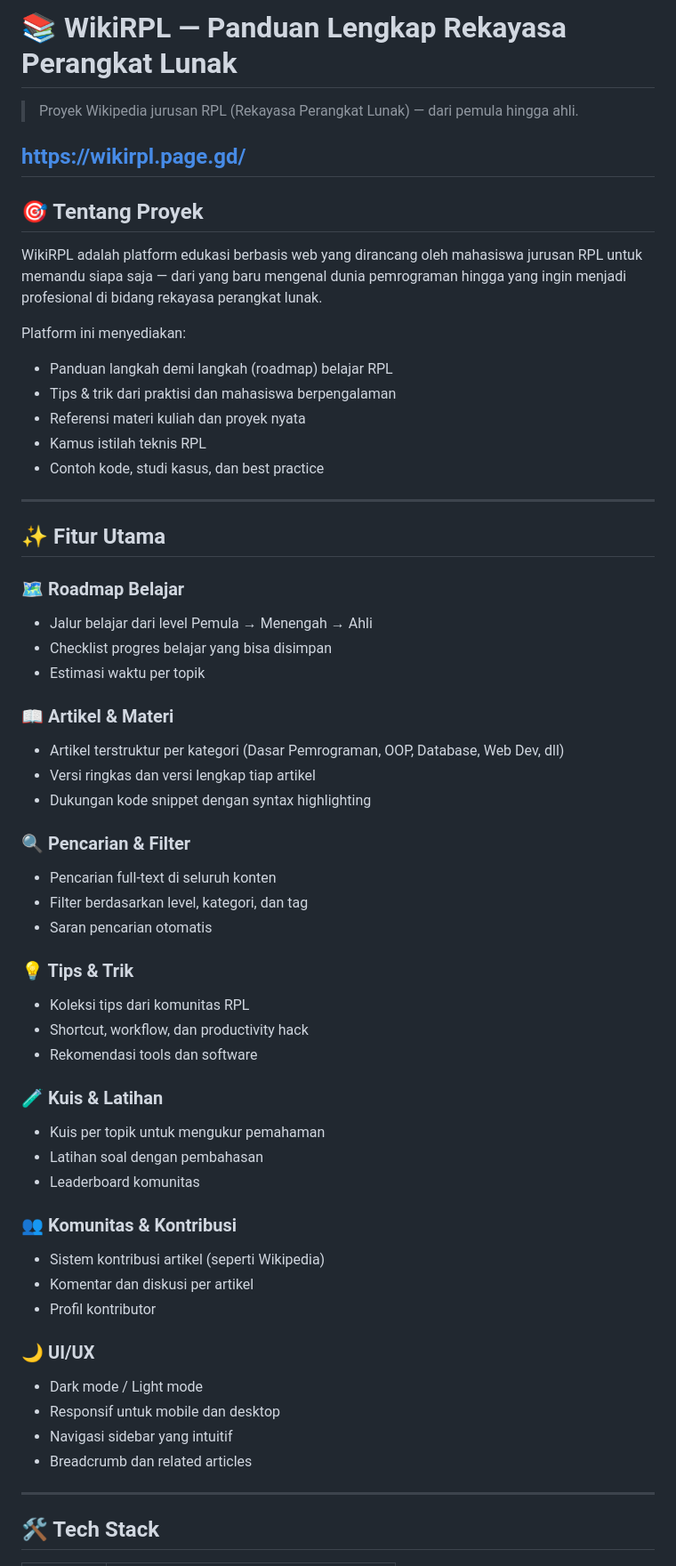
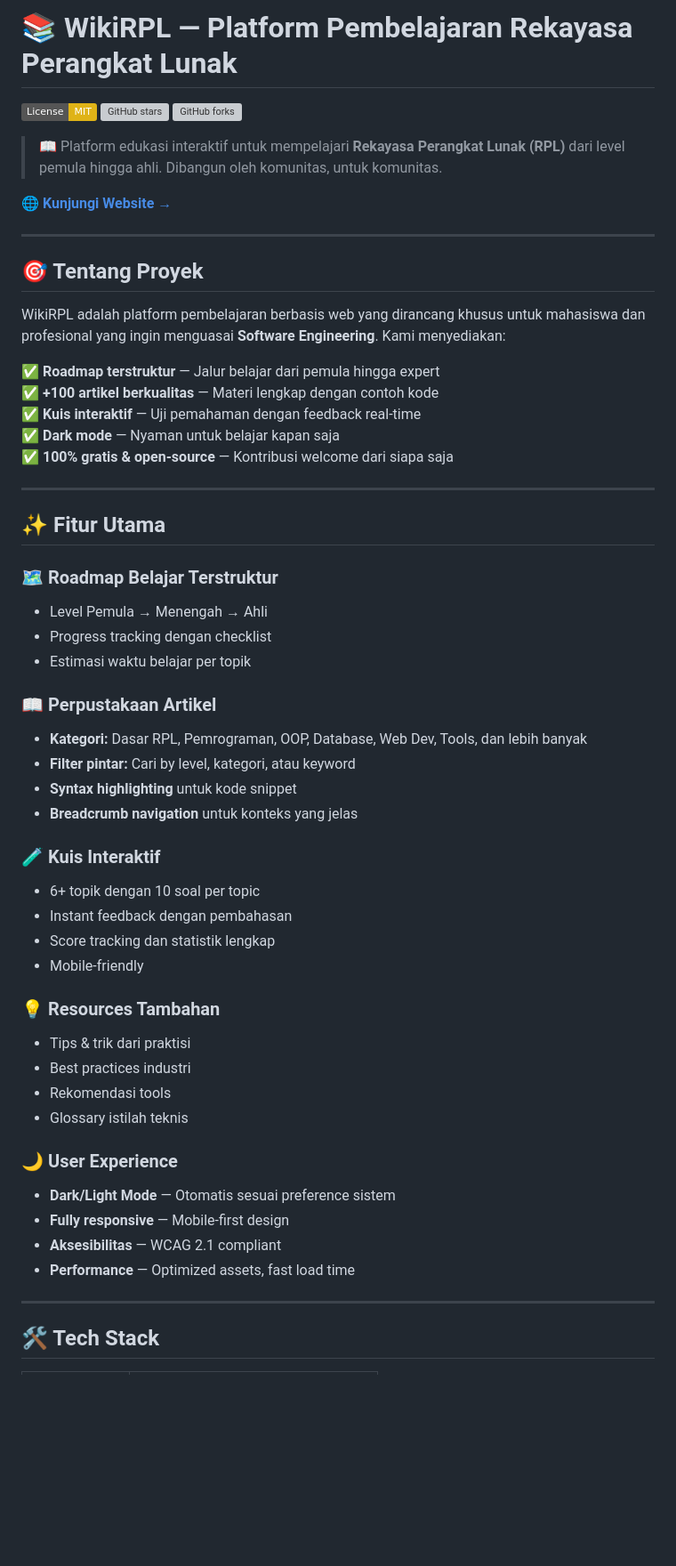
Before and after one commit to letmeburn/wikirpl, a Markdown page: README.md, the part around one of its changes. Shown at 89% size. Drawn GitHub-style; badges without logos; blank space fills up the shorter version; grey boxes are pictures that could not be loaded.

```diff
--- a/README.md
+++ b/README.md
@@ -1,58 +1,57 @@
-# 📚 WikiRPL — Panduan Lengkap Rekayasa Perangkat Lunak
+# 📚 WikiRPL — Platform Pembelajaran Rekayasa Perangkat Lunak
 
-> Proyek Wikipedia jurusan RPL (Rekayasa Perangkat Lunak) — dari pemula hingga ahli.
-## https://wikirpl.page.gd/
+[![License: MIT](https://img.shields.io/badge/License-MIT-yellow.svg)](https://opensource.org/licenses/MIT)
+[![GitHub stars](https://img.shields.io/github/stars/letmeburn/wikirpl?style=social)](https://github.com/letmeburn/wikirpl)
+[![GitHub forks](https://img.shields.io/github/forks/letmeburn/wikirpl?style=social)](https://github.com/letmeburn/wikirpl)
+
+> 📖 Platform edukasi interaktif untuk mempelajari **Rekayasa Perangkat Lunak (RPL)** dari level pemula hingga ahli. Dibangun oleh komunitas, untuk komunitas.
+
+**[🌐 Kunjungi Website →](https://letmeburn.github.io/wikirpl/)**
+
+---
 
 ## 🎯 Tentang Proyek
 
-WikiRPL adalah platform edukasi berbasis web yang dirancang oleh mahasiswa jurusan RPL untuk memandu siapa saja — dari yang baru mengenal dunia pemrograman hingga yang ingin menjadi profesional di bidang rekayasa perangkat lunak.
+WikiRPL adalah platform pembelajaran berbasis web yang dirancang khusus untuk mahasiswa dan profesional yang ingin menguasai **Software Engineering**. Kami menyediakan:
 
-Platform ini menyediakan:
-- Panduan langkah demi langkah (roadmap) belajar RPL
-- Tips & trik dari praktisi dan mahasiswa berpengalaman
-- Referensi materi kuliah dan proyek nyata
-- Kamus istilah teknis RPL
-- Contoh kode, studi kasus, dan best practice
+✅ **Roadmap terstruktur** — Jalur belajar dari pemula hingga expert
+✅ **+100 artikel berkualitas** — Materi lengkap dengan contoh kode
+✅ **Kuis interaktif** — Uji pemahaman dengan feedback real-time
+✅ **Dark mode** — Nyaman untuk belajar kapan saja
+✅ **100% gratis & open-source** — Kontribusi welcome dari siapa saja
 
 ---
 
 ## ✨ Fitur Utama
 
-### 🗺️ Roadmap Belajar
-- Jalur belajar dari level Pemula → Menengah → Ahli
-- Checklist progres belajar yang bisa disimpan
-- Estimasi waktu per topik
+### 🗺️ Roadmap Belajar Terstruktur
+- Level Pemula → Menengah → Ahli
+- Progress tracking dengan checklist
+- Estimasi waktu belajar per topik
 
-### 📖 Artikel & Materi
-- Artikel terstruktur per kategori (Dasar Pemrograman, OOP, Database, Web Dev, dll)
-- Versi ringkas dan versi lengkap tiap artikel
-- Dukungan kode snippet dengan syntax highlighting
+### 📖 Perpustakaan Artikel
+- **Kategori:** Dasar RPL, Pemrograman, OOP, Database, Web Dev, Tools, dan lebih banyak
+- **Filter pintar:** Cari by level, kategori, atau keyword
+- **Syntax highlighting** untuk kode snippet
+- **Breadcrumb navigation** untuk konteks yang jelas
 
-### 🔍 Pencarian & Filter
-- Pencarian full-text di seluruh konten
-- Filter berdasarkan level, kategori, dan tag
-- Saran pencarian otomatis
+### 🧪 Kuis Interaktif
+- 6+ topik dengan 10 soal per topic
+- Instant feedback dengan pembahasan
+- Score tracking dan statistik lengkap
+- Mobile-friendly
 
-### 💡 Tips & Trik
-- Koleksi tips dari komunitas RPL
-- Shortcut, workflow, dan productivity hack
-- Rekomendasi tools dan software
+### 💡 Resources Tambahan
+- Tips & trik dari praktisi
+- Best practices industri
+- Rekomendasi tools
+- Glossary istilah teknis
 
-### 🧪 Kuis & Latihan
-- Kuis per topik untuk mengukur pemahaman
-- Latihan soal dengan pembahasan
-- Leaderboard komunitas
-
-### 👥 Komunitas & Kontribusi
-- Sistem kontribusi artikel (seperti Wikipedia)
-- Komentar dan diskusi per artikel
-- Profil kontributor
-
-### 🌙 UI/UX
-- Dark mode / Light mode
-- Responsif untuk mobile dan desktop
-- Navigasi sidebar yang intuitif
-- Breadcrumb dan related articles
+### 🌙 User Experience
+- **Dark/Light Mode** — Otomatis sesuai preference sistem
+- **Fully responsive** — Mobile-first design
+- **Aksesibilitas** — WCAG 2.1 compliant
+- **Performance** — Optimized assets, fast load time
 
 ---
 
```
Also changed, not shown: other parts of README.md (+150 -64 lines).
